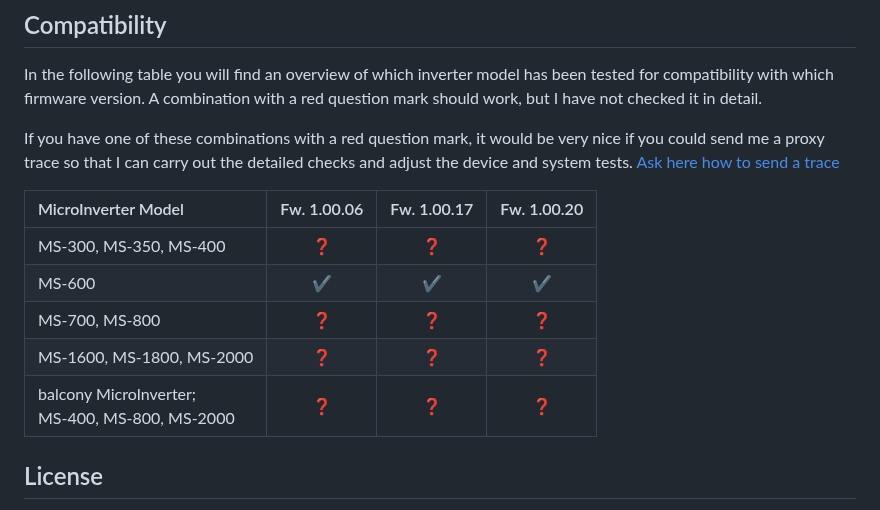
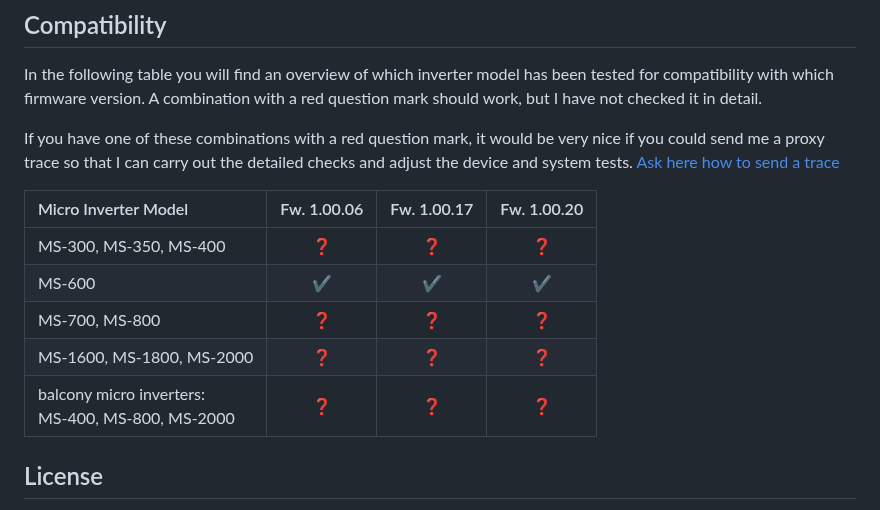
Before and after one commit to s-allius/tsun-gen3-proxy, a Markdown page: README.md, the part around the change. Rendered like a GitHub page.

Commit message:
Update README.md
Fix typos

```diff
--- a/README.md
+++ b/README.md
@@ -159,13 +159,13 @@ A combination with a red question mark should work, but I have not checked it in
 
 If you have one of these combinations with a red question mark, it would be very nice if you could send me a proxy trace so that I can carry out the detailed checks and adjust the device and system tests. [Ask here how to send a trace](https://github.com/s-allius/tsun-gen3-proxy/discussions/categories/traces-for-compatibility-check)
 
-MicroInverter Model | Fw. 1.00.06 | Fw. 1.00.17 | Fw. 1.00.20
+Micro Inverter Model | Fw. 1.00.06 | Fw. 1.00.17 | Fw. 1.00.20
 :---|:---:|:---:|:---:
 MS-300, MS-350, MS-400| ❓ | ❓ | ❓
 MS-600| ✔️ | ✔️ | ✔️
 MS-700, MS-800| ❓ | ❓ | ❓
 MS-1600, MS-1800, MS-2000| ❓ | ❓ | ❓
-balcony MicroInverter;<br>MS-400, MS-800, MS-2000| ❓ | ❓ | ❓
+balcony micro inverters:<br>MS-400, MS-800, MS-2000| ❓ | ❓ | ❓
 
 ## License
 
```
